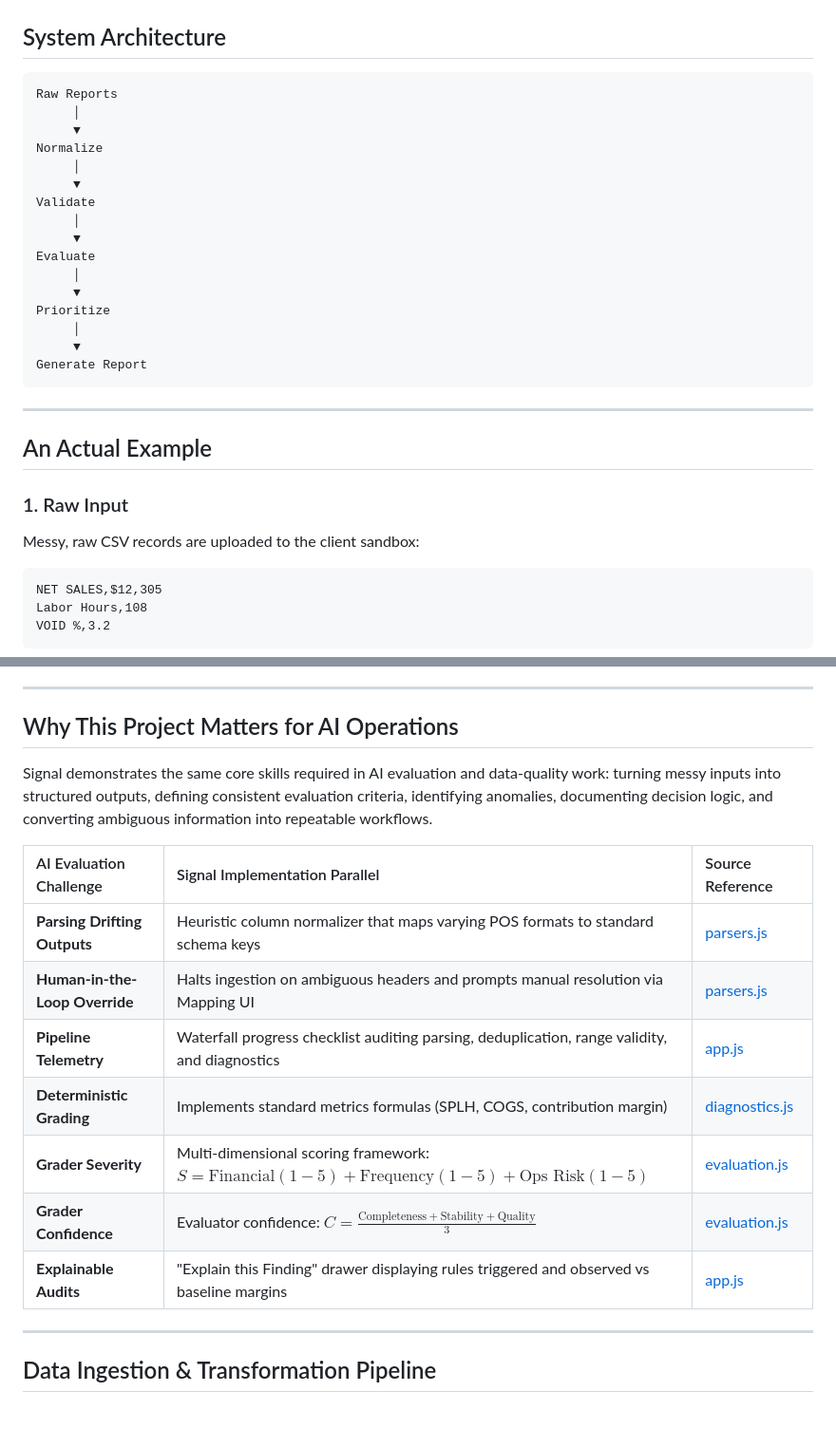
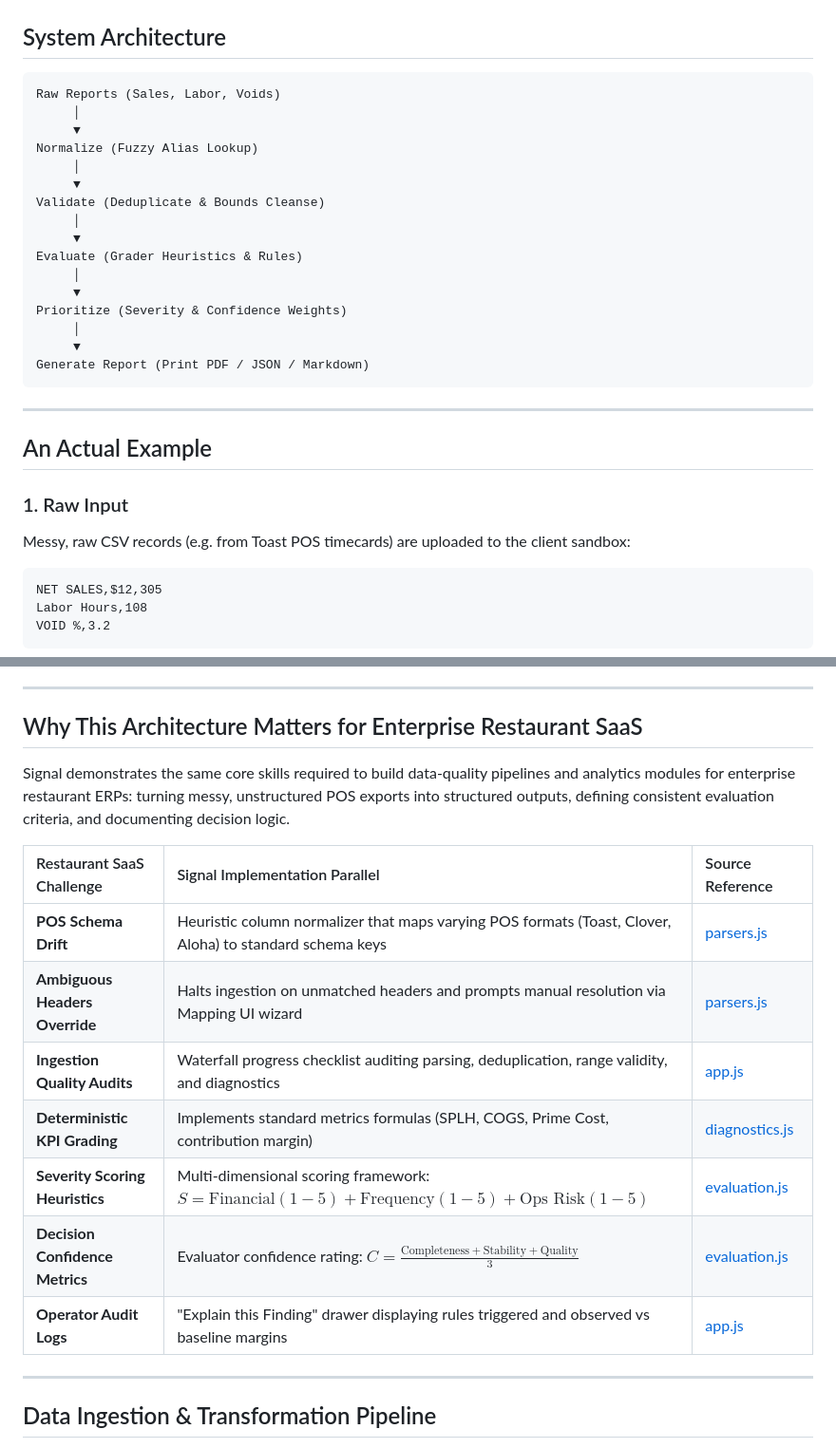
Before and after one commit to rouguemuse/signal-ops-intelligence, a Markdown page: README.md, 2 parts joined by grey strips. Shown at 95% size. Rendered like a GitHub page; blank space fills up the shorter version.

````diff
--- a/README.md
+++ b/README.md
@@ -59,22 +52,22 @@ By demonstrating how to normalize inconsistent inputs, validate quality, and sur
 ## System Architecture
 
 ```text
-Raw Reports
+Raw Reports (Sales, Labor, Voids)
      │
      ▼
-Normalize
+Normalize (Fuzzy Alias Lookup)
      │
      ▼
-Validate
+Validate (Deduplicate & Bounds Cleanse)
      │
      ▼
-Evaluate
+Evaluate (Grader Heuristics & Rules)
      │
      ▼
-Prioritize
+Prioritize (Severity & Confidence Weights)
      │
      ▼
-Generate Report
+Generate Report (Print PDF / JSON / Markdown)
 ```
 
 ---
@@ -82,7 +75,7 @@ Generate Report
 ## An Actual Example
 
 ### 1. Raw Input
-Messy, raw CSV records are uploaded to the client sandbox:
+Messy, raw CSV records (e.g. from Toast POS timecards) are uploaded to the client sandbox:
 ```csv
 NET SALES,$12,305
 Labor Hours,108
@@ -152,19 +145,19 @@ The goal is not to present a flashy restaurant dashboard. The goal is to show ho
 
 ---
 
-## Why This Project Matters for AI Operations
+## Why This Architecture Matters for Enterprise Restaurant SaaS
 
-Signal demonstrates the same core skills required in AI evaluation and data-quality work: turning messy inputs into structured outputs, defining consistent evaluation criteria, identifying anomalies, documenting decision logic, and converting ambiguous information into repeatable workflows.
+Signal demonstrates the same core skills required to build data-quality pipelines and analytics modules for enterprise restaurant ERPs: turning messy, unstructured POS exports into structured outputs, defining consistent evaluation criteria, and documenting decision logic.
 
-| AI Evaluation Challenge | Signal Implementation Parallel | Source Reference |
+| Restaurant SaaS Challenge | Signal Implementation Parallel | Source Reference |
 | :--- | :--- | :--- |
-| **Parsing Drifting Outputs** | Heuristic column normalizer that maps varying POS formats to standard schema keys | [parsers.js](file:///C:/Users/threa/.gemini/antigravity/scratch/signal-ops-intelligence/js/parsers.js) |
-| **Human-in-the-Loop Override**| Halts ingestion on ambiguous headers and prompts manual resolution via Mapping UI | [parsers.js](file:///C:/Users/threa/.gemini/antigravity/scratch/signal-ops-intelligence/js/parsers.js) |
-| **Pipeline Telemetry** | Waterfall progress checklist auditing parsing, deduplication, range validity, and diagnostics | [app.js](file:///C:/Users/threa/.gemini/antigravity/scratch/signal-ops-intelligence/app.js) |
-| **Deterministic Grading** | Implements standard metrics formulas (SPLH, COGS, contribution margin) | [diagnostics.js](file:///C:/Users/threa/.gemini/antigravity/scratch/signal-ops-intelligence/js/diagnostics.js) |
-| **Grader Severity** | Multi-dimensional scoring framework: $S = \text{Financial} (1-5) + \text{Frequency} (1-5) + \text{Ops Risk} (1-5)$ | [evaluation.js](file:///C:/Users/threa/.gemini/antigravity/scratch/signal-ops-intelligence/js/evaluation.js) |
-| **Grader Confidence** | Evaluator confidence: $C = \frac{\text{Completeness} + \text{Stability} + \text{Quality}}{3}$ | [evaluation.js](file:///C:/Users/threa/.gemini/antigravity/scratch/signal-ops-intelligence/js/evaluation.js) |
-| **Explainable Audits** | "Explain this Finding" drawer displaying rules triggered and observed vs baseline margins | [app.js](file:///C:/Users/threa/.gemini/antigravity/scratch/signal-ops-intelligence/app.js) |
+| **POS Schema Drift** | Heuristic column normalizer that maps varying POS formats (Toast, Clover, Aloha) to standard schema keys | [parsers.js](file:///C:/Users/threa/.gemini/antigravity/scratch/signal-ops-intelligence/js/parsers.js) |
+| **Ambiguous Headers Override**| Halts ingestion on unmatched headers and prompts manual resolution via Mapping UI wizard | [parsers.js](file:///C:/Users/threa/.gemini/antigravity/scratch/signal-ops-intelligence/js/parsers.js) |
+| **Ingestion Quality Audits** | Waterfall progress checklist auditing parsing, deduplication, range validity, and diagnostics | [app.js](file:///C:/Users/threa/.gemini/antigravity/scratch/signal-ops-intelligence/app.js) |
+| **Deterministic KPI Grading** | Implements standard metrics formulas (SPLH, COGS, Prime Cost, contribution margin) | [diagnostics.js](file:///C:/Users/threa/.gemini/antigravity/scratch/signal-ops-intelligence/js/diagnostics.js) |
+| **Severity Scoring Heuristics** | Multi-dimensional scoring framework: $S = \text{Financial} (1-5) + \text{Frequency} (1-5) + \text{Ops Risk} (1-5)$ | [evaluation.js](file:///C:/Users/threa/.gemini/antigravity/scratch/signal-ops-intelligence/js/evaluation.js) |
+| **Decision Confidence Metrics** | Evaluator confidence rating: $C = \frac{\text{Completeness} + \text{Stability} + \text{Quality}}{3}$ | [evaluation.js](file:///C:/Users/threa/.gemini/antigravity/scratch/signal-ops-intelligence/js/evaluation.js) |
+| **Operator Audit Logs** | "Explain this Finding" drawer displaying rules triggered and observed vs baseline margins | [app.js](file:///C:/Users/threa/.gemini/antigravity/scratch/signal-ops-intelligence/app.js) |
 
 ---
 
````
Also changed, not shown: other parts of README.md (+10 -16 lines).
